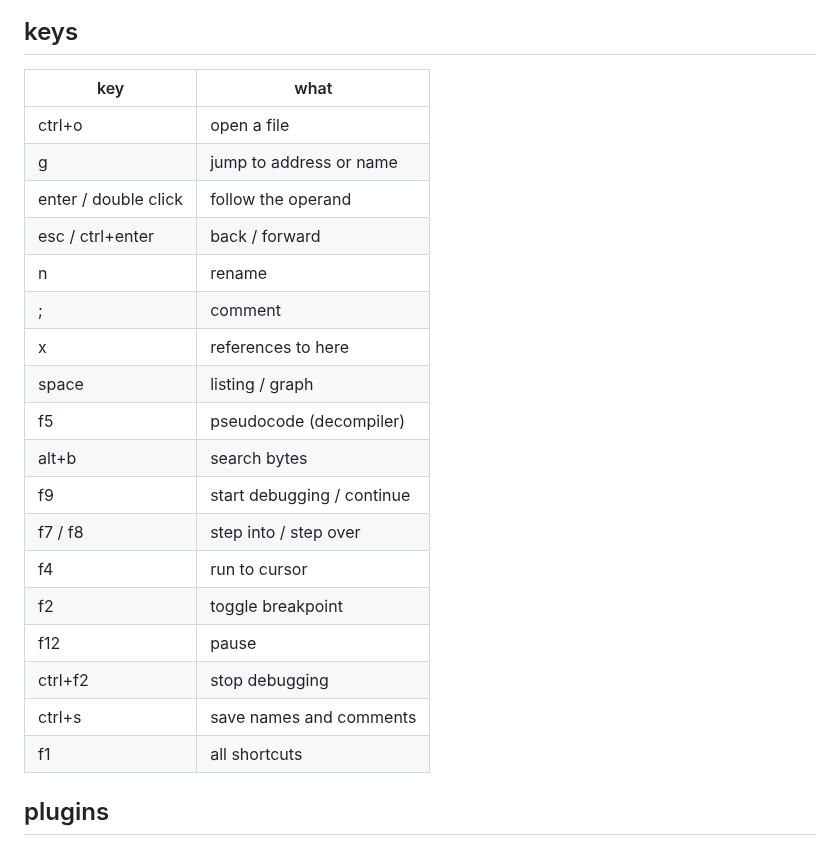
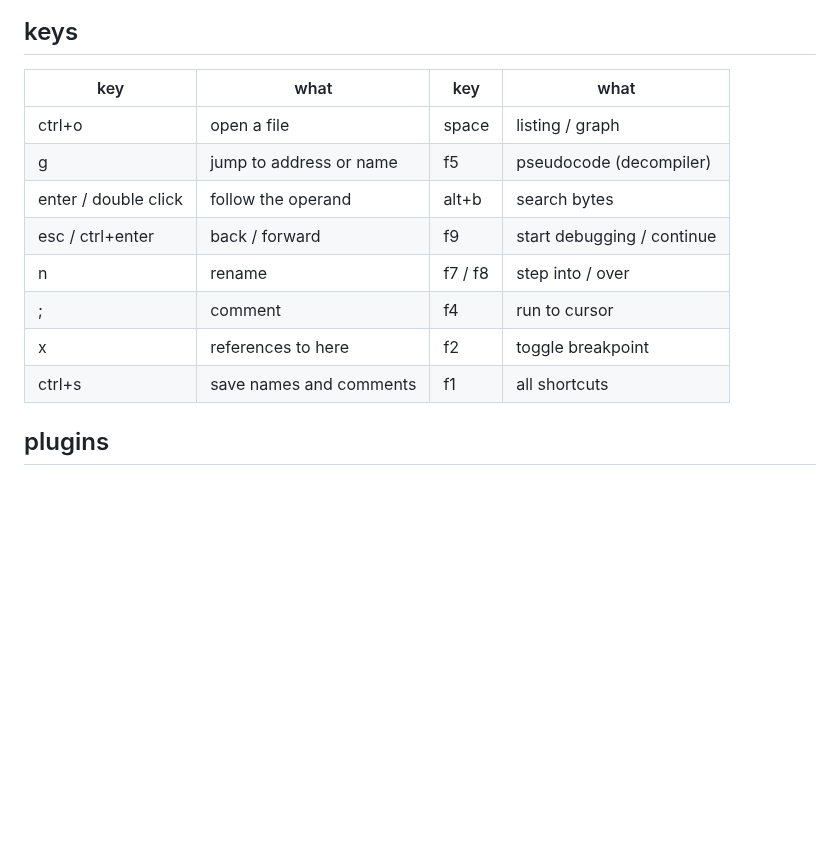
Before and after one commit to ngwg/ceasta, a Markdown page: README.md, the part around one of its changes. Rendered like a GitHub page; blank space fills up the shorter version.

```diff
--- a/README.md
+++ b/README.md
@@ -48,26 +77,16 @@ the decompiler (f5):
 
 ## keys
 
-| key | what |
-|-----|------|
-| ctrl+o | open a file |
-| g | jump to address or name |
-| enter / double click | follow the operand |
-| esc / ctrl+enter | back / forward |
-| n | rename |
-| ; | comment |
-| x | references to here |
-| space | listing / graph |
-| f5 | pseudocode (decompiler) |
-| alt+b | search bytes |
-| f9 | start debugging / continue |
-| f7 / f8 | step into / step over |
-| f4 | run to cursor |
-| f2 | toggle breakpoint |
-| f12 | pause |
-| ctrl+f2 | stop debugging |
-| ctrl+s | save names and comments |
-| f1 | all shortcuts |
+| key | what | key | what |
+|-----|------|-----|------|
+| ctrl+o | open a file | space | listing / graph |
+| g | jump to address or name | f5 | pseudocode (decompiler) |
+| enter / double click | follow the operand | alt+b | search bytes |
+| esc / ctrl+enter | back / forward | f9 | start debugging / continue |
+| n | rename | f7 / f8 | step into / over |
+| ; | comment | f4 | run to cursor |
+| x | references to here | f2 | toggle breakpoint |
+| ctrl+s | save names and comments | f1 | all shortcuts |
 
 ## plugins
 
```
Also changed, not shown: other parts of README.md (+70 -44 lines), .github/CONTRIBUTING.md (added, +38 -0 lines), .github/ISSUE_TEMPLATE/bug_report.md (added, +21 -0 lines), .github/ISSUE_TEMPLATE/feature_request.md (added, +13 -0 lines), docs/CHANGELOG.md (+6 -0 lines), docs/social-preview.png (added), 7 other files.
